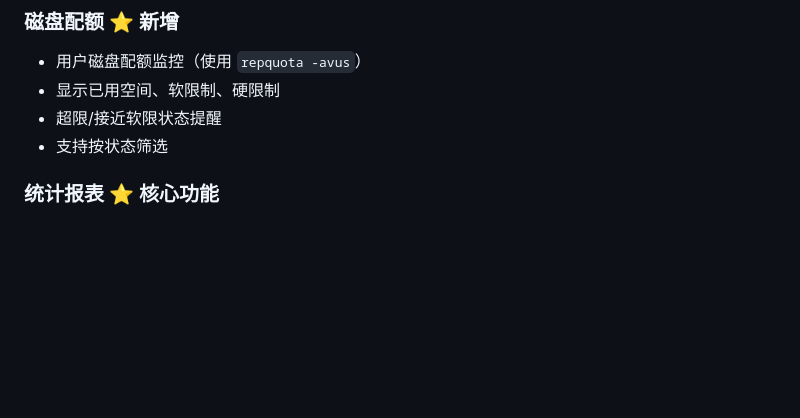
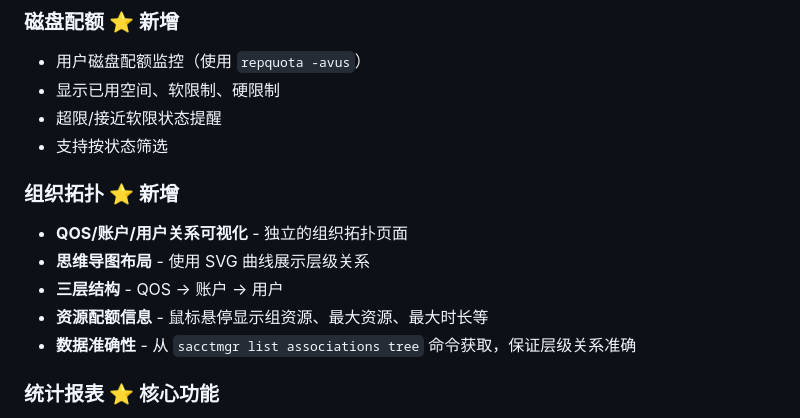
Before and after one commit to zackzhang1999/slurm-web, a Markdown page: README.md, the part around the change. Rendered like a GitHub page; blank space fills up the shorter version.

Commit message:
更新README：在功能特性中添加组织拓扑介绍

```diff
--- a/README.md
+++ b/README.md
@@ -51,6 +51,13 @@
 - 显示已用空间、软限制、硬限制
 - 超限/接近软限状态提醒
 - 支持按状态筛选
+
+### 组织拓扑 ⭐ 新增
+- **QOS/账户/用户关系可视化** - 独立的组织拓扑页面
+- **思维导图布局** - 使用 SVG 曲线展示层级关系
+- **三层结构** - QOS → 账户 → 用户
+- **资源配额信息** - 鼠标悬停显示组资源、最大资源、最大时长等
+- **数据准确性** - 从 `sacctmgr list associations tree` 命令获取，保证层级关系准确
 
 ### 统计报表 ⭐ 核心功能
 - **调度器统计**
```
